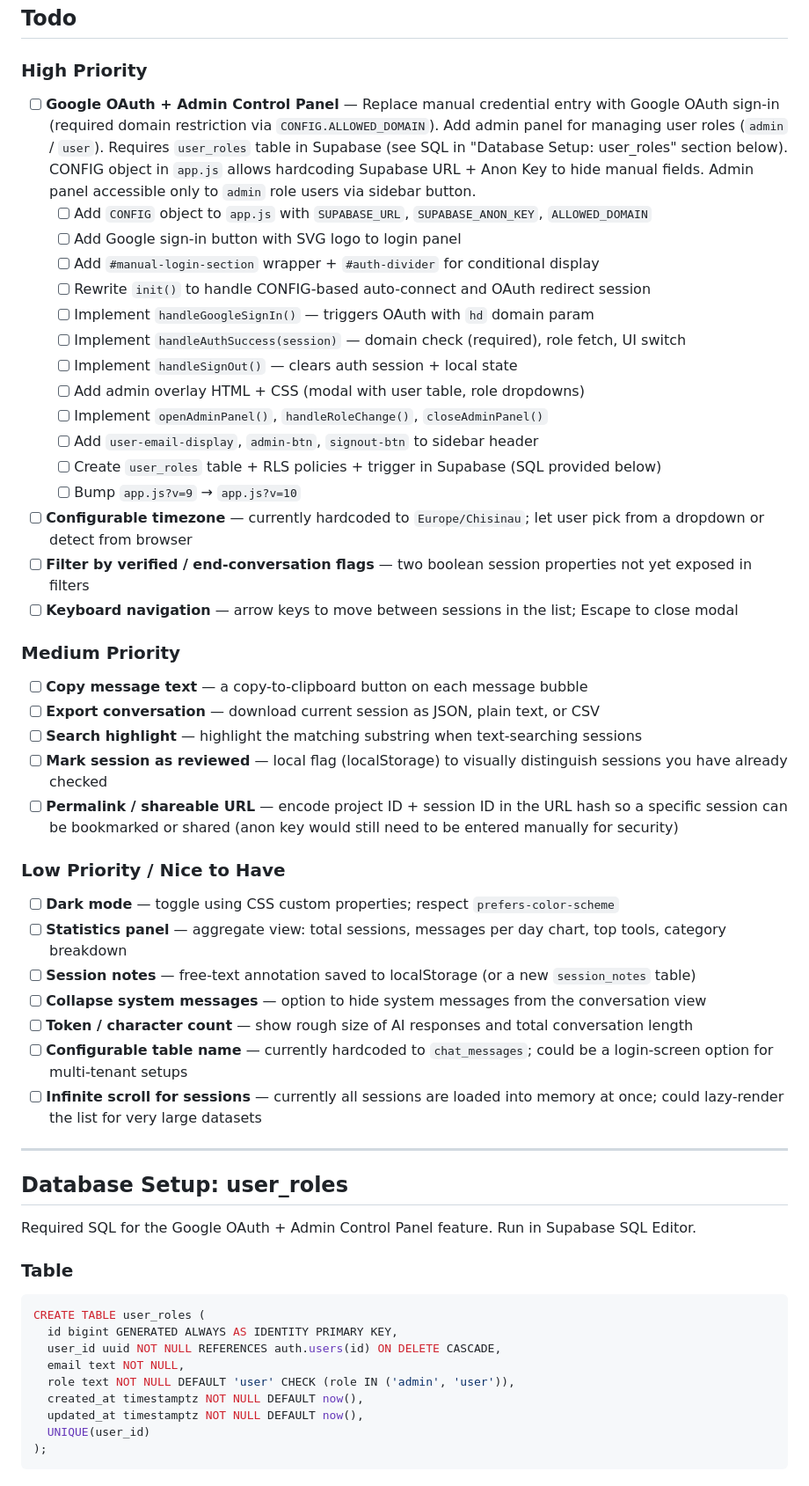
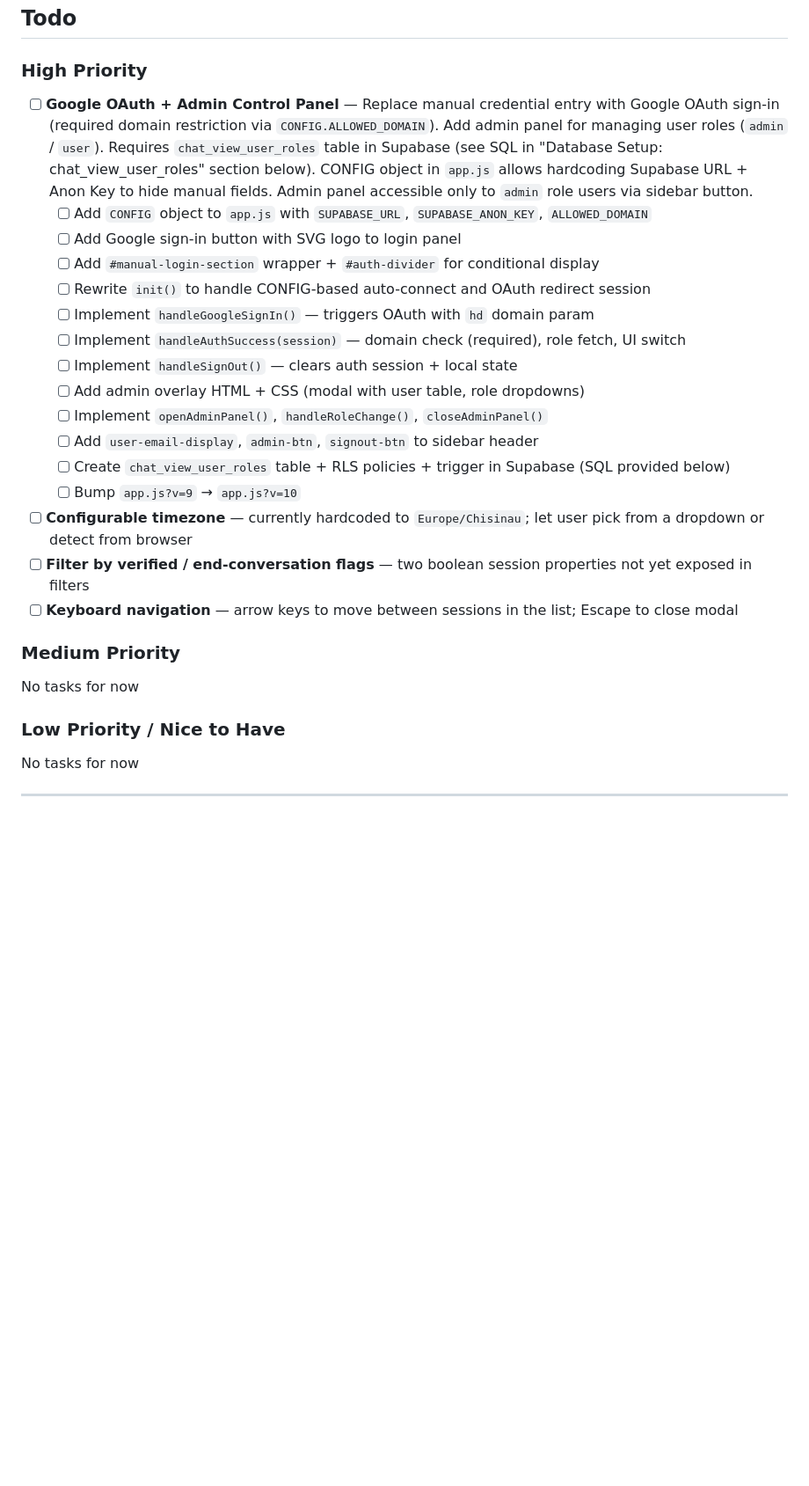
Before and after one commit to PeterMust/chat-view, a Markdown page: FEATURES.md, the part around one of its changes. Shown at 88% size. GitHub-like rendering; blank space fills up the shorter version.

Commit message:
Removed the additional text from FEATURES.md
Since the file must contain the features and todo lists, I removed the instruction how to create the table, add policies, etc.

````diff
--- a/FEATURES.md
+++ b/FEATURES.md
@@ -73,7 +73,7 @@ Update this file whenever a feature is added, changed, or completed.
 ## Todo
 
 ### High Priority
-- [ ] **Google OAuth + Admin Control Panel** — Replace manual credential entry with Google OAuth sign-in (required domain restriction via `CONFIG.ALLOWED_DOMAIN`). Add admin panel for managing user roles (`admin` / `user`). Requires `user_roles` table in Supabase (see SQL in "Database Setup: user_roles" section below). CONFIG object in `app.js` allows hardcoding Supabase URL + Anon Key to hide manual fields. Admin panel accessible only to `admin` role users via sidebar button.
+- [ ] **Google OAuth + Admin Control Panel** — Replace manual credential entry with Google OAuth sign-in (required domain restriction via `CONFIG.ALLOWED_DOMAIN`). Add admin panel for managing user roles (`admin` / `user`). Requires `chat_view_user_roles` table in Supabase (see SQL in "Database Setup: chat_view_user_roles" section below). CONFIG object in `app.js` allows hardcoding Supabase URL + Anon Key to hide manual fields. Admin panel accessible only to `admin` role users via sidebar button.
   - [ ] Add `CONFIG` object to `app.js` with `SUPABASE_URL`, `SUPABASE_ANON_KEY`, `ALLOWED_DOMAIN`
   - [ ] Add Google sign-in button with SVG logo to login panel
   - [ ] Add `#manual-login-section` wrapper + `#auth-divider` for conditional display
@@ -84,45 +84,16 @@ Update this file whenever a feature is added, changed, or completed.
   - [ ] Add admin overlay HTML + CSS (modal with user table, role dropdowns)
   - [ ] Implement `openAdminPanel()`, `handleRoleChange()`, `closeAdminPanel()`
   - [ ] Add `user-email-display`, `admin-btn`, `signout-btn` to sidebar header
-  - [ ] Create `user_roles` table + RLS policies + trigger in Supabase (SQL provided below)
+  - [ ] Create `chat_view_user_roles` table + RLS policies + trigger in Supabase (SQL provided below)
   - [ ] Bump `app.js?v=9` → `app.js?v=10`
 - [ ] **Configurable timezone** — currently hardcoded to `Europe/Chisinau`; let user pick from a dropdown or detect from browser
 - [ ] **Filter by verified / end-conversation flags** — two boolean session properties not yet exposed in filters
 - [ ] **Keyboard navigation** — arrow keys to move between sessions in the list; Escape to close modal
 
 ### Medium Priority
-- [ ] **Copy message text** — a copy-to-clipboard button on each message bubble
-- [ ] **Export conversation** — download current session as JSON, plain text, or CSV
-- [ ] **Search highlight** — highlight the matching substring when text-searching sessions
-- [ ] **Mark session as reviewed** — local flag (localStorage) to visually distinguish sessions you have already checked
-- [ ] **Permalink / shareable URL** — encode project ID + session ID in the URL hash so a specific session can be bookmarked or shared (anon key would still need to be entered manually for security)
+No tasks for now
 
 ### Low Priority / Nice to Have
-- [ ] **Dark mode** — toggle using CSS custom properties; respect `prefers-color-scheme`
-- [ ] **Statistics panel** — aggregate view: total sessions, messages per day chart, top tools, category breakdown
-- [ ] **Session notes** — free-text annotation saved to localStorage (or a new `session_notes` table)
-- [ ] **Collapse system messages** — option to hide system messages from the conversation view
-- [ ] **Token / character count** — show rough size of AI responses and total conversation length
-- [ ] **Configurable table name** — currently hardcoded to `chat_messages`; could be a login-screen option for multi-tenant setups
-- [ ] **Infinite scroll for sessions** — currently all sessions are loaded into memory at once; could lazy-render the list for very large datasets
+No tasks for now
 
 ---
-
-## Database Setup: user_roles
-
-Required SQL for the Google OAuth + Admin Control Panel feature. Run in Supabase SQL Editor.
-
-### Table
-
-```sql
-CREATE TABLE user_roles (
-  id bigint GENERATED ALWAYS AS IDENTITY PRIMARY KEY,
-  user_id uuid NOT NULL REFERENCES auth.users(id) ON DELETE CASCADE,
-  email text NOT NULL,
-  role text NOT NULL DEFAULT 'user' CHECK (role IN ('admin', 'user')),
-  created_at timestamptz NOT NULL DEFAULT now(),
-  updated_at timestamptz NOT NULL DEFAULT now(),
-  UNIQUE(user_id)
-);
-```
-
````
Also changed, not shown: other parts of FEATURES.md (+0 -42 lines).
